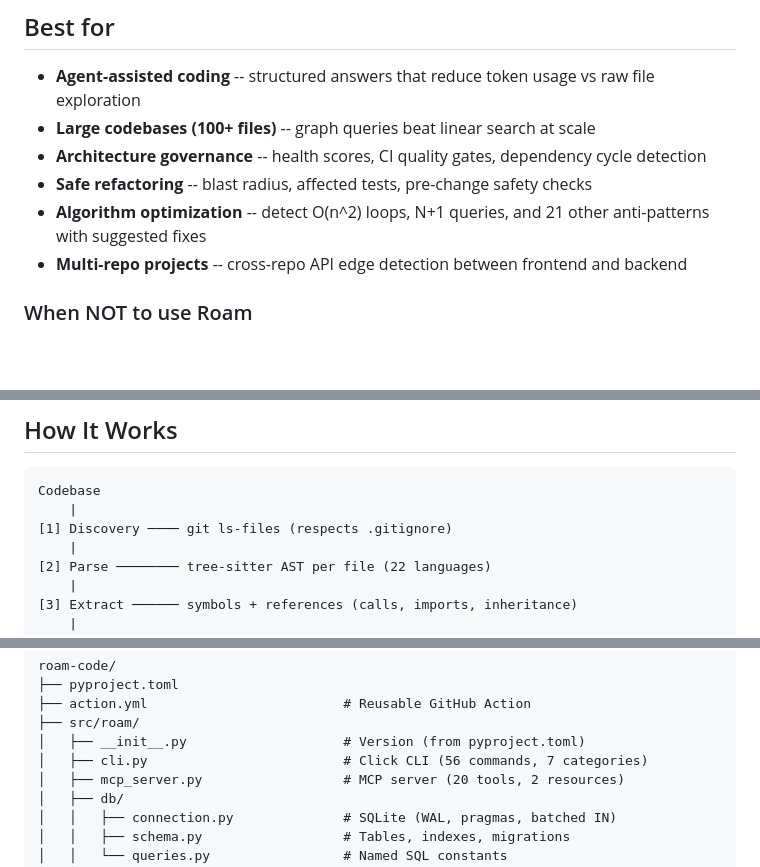
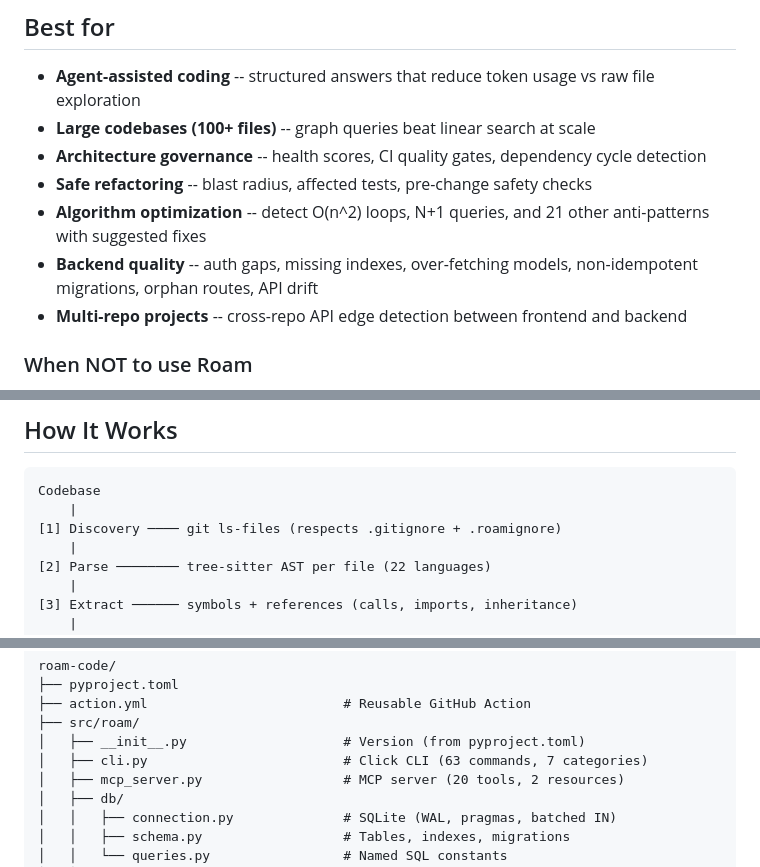
Before and after one commit to yanwujun/business-rule-graph, a Markdown page: README.md, 3 parts joined by grey strips. Rendered like a GitHub page; folded sections open; blank space fills up the shorter version.

````diff
--- a/README.md
+++ b/README.md
@@ -66,6 +66,7 @@ $ roam diff                    # blast radius of uncommitted changes
 - **Architecture governance** -- health scores, CI quality gates, dependency cycle detection
 - **Safe refactoring** -- blast radius, affected tests, pre-change safety checks
 - **Algorithm optimization** -- detect O(n^2) loops, N+1 queries, and 21 other anti-patterns with suggested fixes
+- **Backend quality** -- auth gaps, missing indexes, over-fetching models, non-idempotent migrations, orphan routes, API drift
 - **Multi-repo projects** -- cross-repo API edge detection between frontend and backend
 
 ### When NOT to use Roam
@@ -989,7 +1000,7 @@ Tier 2 languages get symbol extraction and basic inheritance via a generic tree-
 ```
 Codebase
     |
-[1] Discovery ──── git ls-files (respects .gitignore)
+[1] Discovery ──── git ls-files (respects .gitignore + .roamignore)
     |
 [2] Parse ──────── tree-sitter AST per file (22 languages)
     |
@@ -1150,7 +1161,7 @@ roam-code/
 ├── action.yml                         # Reusable GitHub Action
 ├── src/roam/
 │   ├── __init__.py                    # Version (from pyproject.toml)
-│   ├── cli.py                         # Click CLI (56 commands, 7 categories)
+│   ├── cli.py                         # Click CLI (63 commands, 7 categories)
 │   ├── mcp_server.py                  # MCP server (20 tools, 2 resources)
 │   ├── db/
 │   │   ├── connection.py              # SQLite (WAL, pragmas, batched IN)
````
Also changed, not shown: other parts of README.md (+15 -2 lines).
